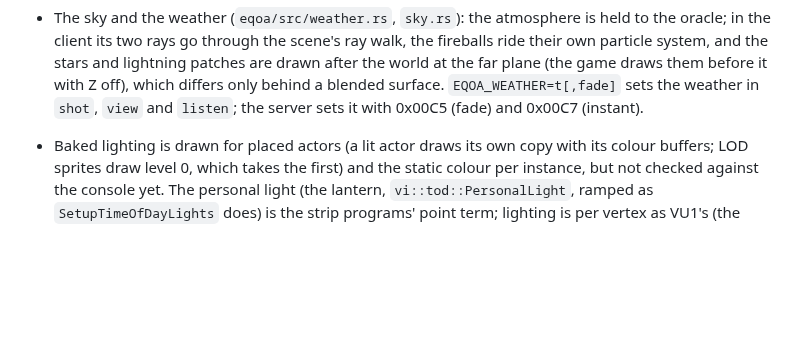
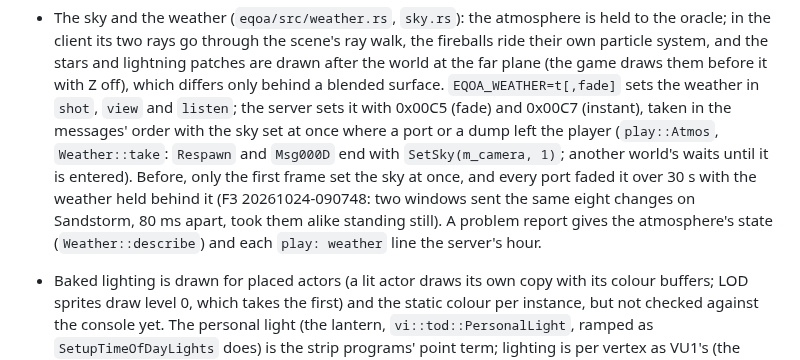
Before and after one commit to DabDavis/eqoa-rust-client-vanilla, a Markdown page: README.md, the part around the change. Rendered like a GitHub page; blank space fills up the shorter version.

Commit message:
Update notes and README: the weather after a port
Co-Authored-By: Claude Opus 5.5 <noreply@anthropic.com>

```diff
--- a/README.md
+++ b/README.md
@@ -488,7 +488,15 @@ model; ITEM.ESF, the arena, Arial and the sounds are the same on both discs.
   patches are drawn after the world at the far plane (the game draws them
   before it with Z off), which differs only behind a blended surface.
   `EQOA_WEATHER=t[,fade]` sets the weather in `shot`, `view` and `listen`;
-  the server sets it with 0x00C5 (fade) and 0x00C7 (instant).
+  the server sets it with 0x00C5 (fade) and 0x00C7 (instant), taken in the
+  messages' order with the sky set at once where a port or a dump left the
+  player (`play::Atmos`, `Weather::take`: `Respawn` and `Msg000D` end with
+  `SetSky(m_camera, 1)`; another world's waits until it is entered). Before,
+  only the first frame set the sky at once, and every port faded it over 30 s
+  with the weather held behind it (F3 20261024-090748: two windows sent the
+  same eight changes on Sandstorm, 80 ms apart, took them alike standing
+  still). A problem report gives the atmosphere's state (`Weather::describe`)
+  and each `play: weather` line the server's hour.
 - Baked lighting is drawn for placed actors (a lit actor draws its own copy with
   its colour buffers; LOD sprites draw level 0, which takes the first) and the
   static colour per instance, but not checked against the console yet. The personal light (the lantern, `vi::tod::PersonalLight`,
```
Also changed, not shown: UPDATE-NOTES.md (+10 -0 lines).
